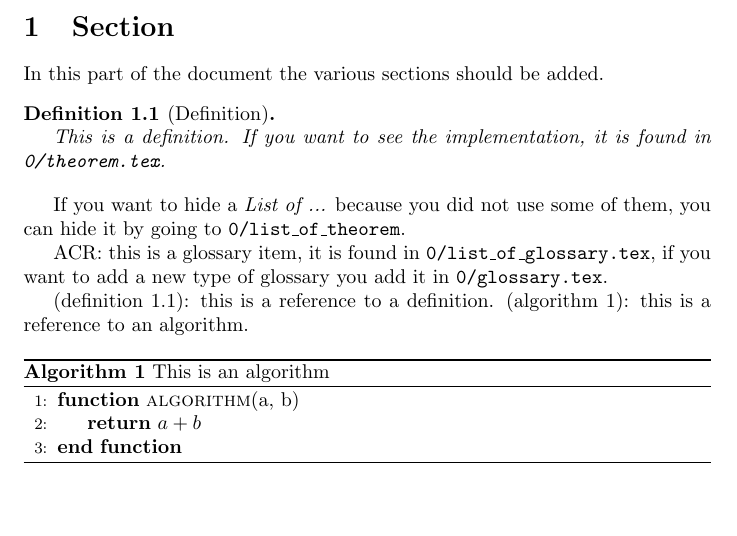
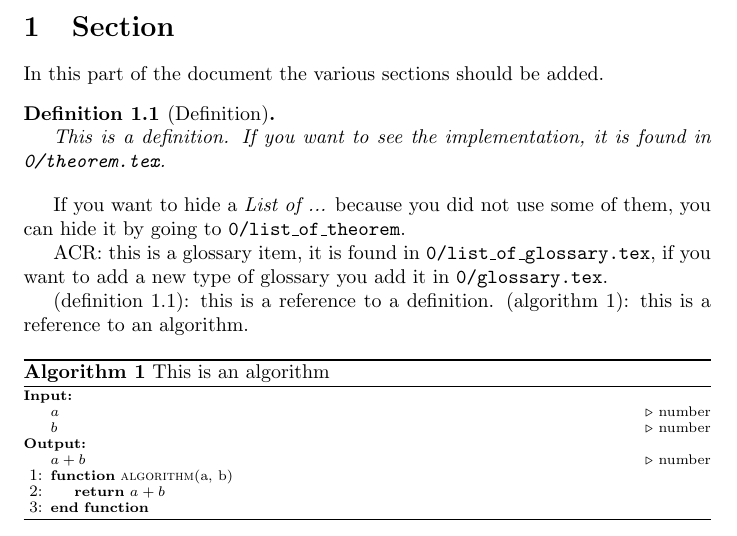
Before and after one commit to AlessandroConti11/Template_Note_Latex, a LaTeX document (main.tex): part of page 3 of 5, cut so that both start at the same text, the shorter picture padded with empty space. Compiled offline with pdfLaTeX.

Commit message:
updated the algorithm

```diff
--- a/main.tex
+++ b/main.tex
@@ -42,8 +42,15 @@
         \cref{definition label}: this is a reference to a definition. \cref{This is an algorithm}: this is a reference to an algorithm.
 
         \begin{algorithm}
+            \scriptsize
             \caption{This is an algorithm} \label{This is an algorithm}
             \begin{algorithmic}[1]
+                \Require
+                    \Statex $a$ \Comment{number}
+                    \Statex $b$ \Comment{number}
+                \Ensure
+                    \Statex $a + b$ \Comment{number}
+
                 \Function{algorithm}{a, b}
                     \State \Return $a + b$
                 \EndFunction
```
